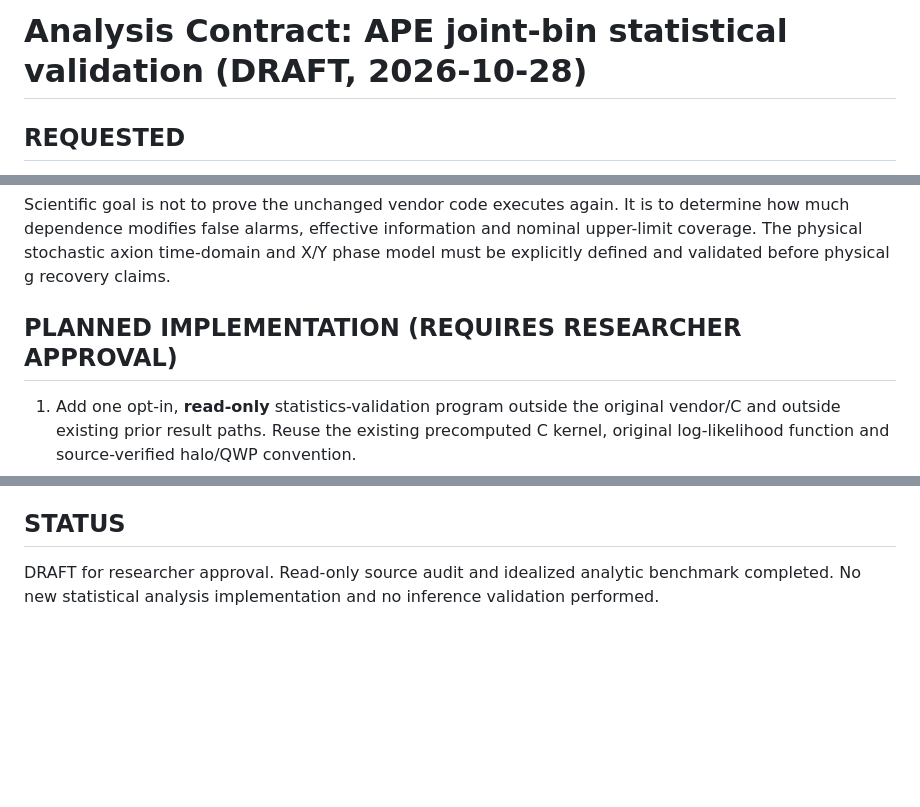
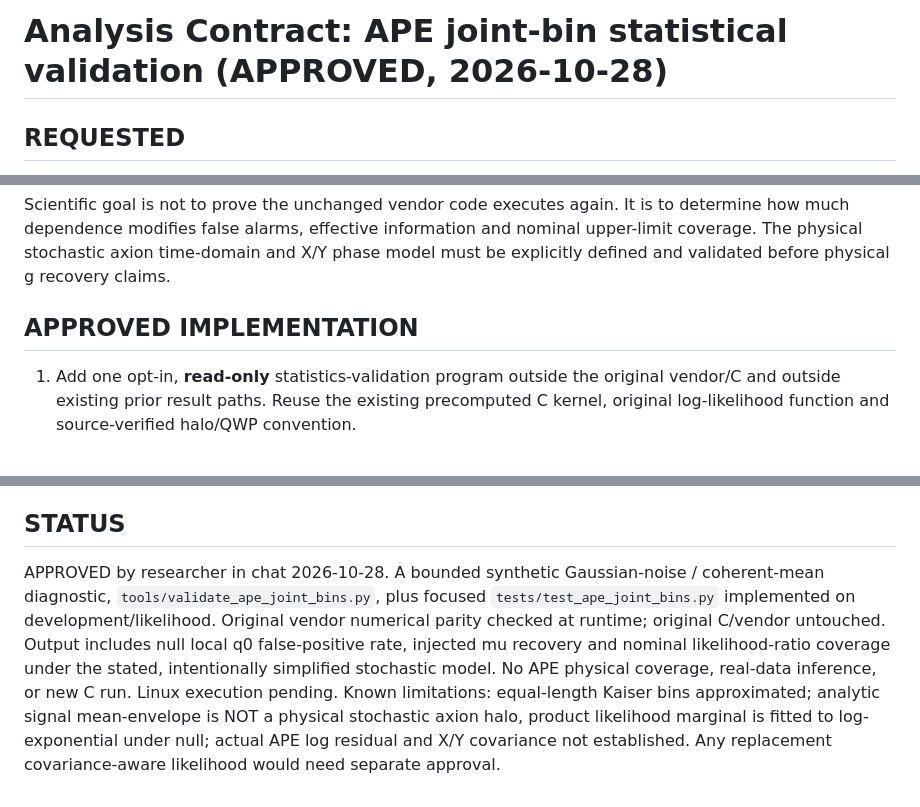
Before and after one commit to qazal-rokn/APE-analysis-code, a Markdown page: docs/ANALYSIS_CONTRACT_JOINT_BIN_STATISTICS_20261028.md, 3 parts joined by grey strips. Rendered like a GitHub page; blank space fills up the shorter version.

Commit message:
Record approval and bounded Gaussian joint-bin benchmark implementation

```diff
--- a/docs/ANALYSIS_CONTRACT_JOINT_BIN_STATISTICS_20261028.md
+++ b/docs/ANALYSIS_CONTRACT_JOINT_BIN_STATISTICS_20261028.md
@@ -1,4 +1,4 @@
-# Analysis Contract: APE joint-bin statistical validation (DRAFT, 2026-10-28)
+# Analysis Contract: APE joint-bin statistical validation (APPROVED, 2026-10-28)
 
 ## REQUESTED
 Evaluate original paper likelihood assumptions, quantify C-LPSD neighboring-bin and X/Y dependence, and perform ONE consolidated, efficient synthetic inference validation for strength recovery and false-positive behavior. No repeated C normalization tests.
@@ -14,7 +14,7 @@ Using the original C Kaiser window with PSLL=238.13 dB, alpha=9.549175266675151,
 ## UNDERSTANDING
 Scientific goal is not to prove the unchanged vendor code executes again. It is to determine how much dependence modifies false alarms, effective information and nominal upper-limit coverage. The physical stochastic axion time-domain and X/Y phase model must be explicitly defined and validated before physical g recovery claims.
 
-## PLANNED IMPLEMENTATION (REQUIRES RESEARCHER APPROVAL)
+## APPROVED IMPLEMENTATION
 1. Add one opt-in, **read-only** statistics-validation program outside the original vendor/C and outside existing prior result paths. Reuse the existing precomputed C kernel, original log-likelihood function and source-verified halo/QWP convention.
 2. Record the actual baseline dataset conditions and signal-generation prescription, seed and noise representation. If appropriate validated *noise-only* independent realizations are unavailable, use a clearly labeled analytic/stochastic covariance benchmark first; DO NOT claim to have measured APE noise covariance from a single coherent pilot or from seven spectral powers.
 3. For a prespecified local candidate window, build one **controlled ensemble** with null and injected signals using shared (rather than independent per-bin) underlying random degrees of freedom. Preserve original expected field coherence assumptions; synthetic benchmark noise model declared explicitly. No new C execution if a statistically legitimate frequency-domain simulation is sufficient for this diagnostic. Do not invent per-bin independent DM powers.
@@ -44,4 +44,4 @@ The physical APE axion stochastic field and X/Y phase covariance prescription, w
 NOT AUTHORIZED.
 
 ## STATUS
-DRAFT for researcher approval. Read-only source audit and idealized analytic benchmark completed. No new statistical analysis implementation and no inference validation performed.
+APPROVED by researcher in chat 2026-10-28. A bounded synthetic Gaussian-noise / coherent-mean diagnostic, `tools/validate_ape_joint_bins.py`, plus focused `tests/test_ape_joint_bins.py` implemented on development/likelihood. Original vendor numerical parity checked at runtime; original C/vendor untouched. Output includes null local q0 false-positive rate, injected mu recovery and nominal likelihood-ratio coverage under the stated, intentionally simplified stochastic model. No APE physical coverage, real-data inference, or new C run. Linux execution pending. Known limitations: equal-length Kaiser bins approximated; analytic signal mean-envelope is NOT a physical stochastic axion halo, product likelihood marginal is fitted to log-exponential under null; actual APE log residual and X/Y covariance not established. Any replacement covariance-aware likelihood would need separate approval.
```
